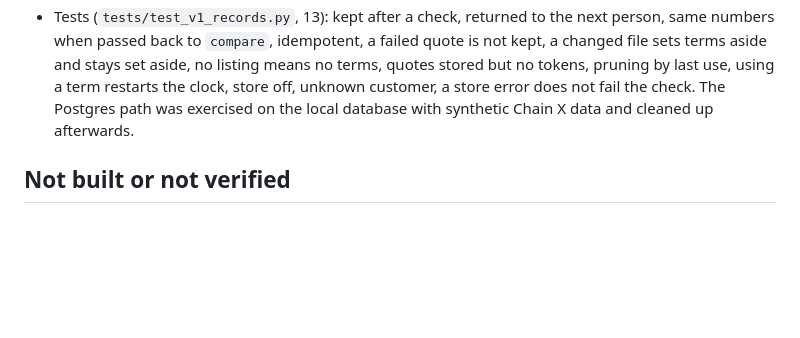
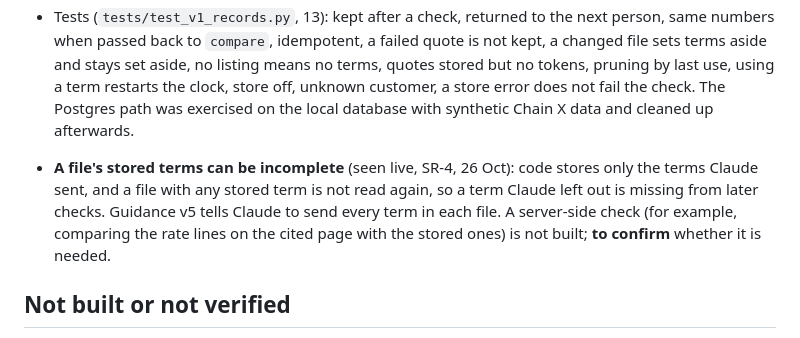
Before and after one commit to Sridhar-Vetrivel/POC, a Markdown page: docs/decisions/0011-v1-stored-contract-terms.md, the part around the change. GitHub-like rendering; blank space fills up the shorter version.

Commit message:
ADR 0011: note incomplete stored terms
Co-Authored-By: Claude Sonnet 5.5 <noreply@anthropic.com>

```diff
--- a/docs/decisions/0011-v1-stored-contract-terms.md
+++ b/docs/decisions/0011-v1-stored-contract-terms.md
@@ -39,6 +39,8 @@
 - **The earlier terms of a replaced amendment** are stored as well as the new ones; `compare` already works out which applies from the effective dates, so nothing else decides it.
 - Tests (`tests/test_v1_records.py`, 13): kept after a check, returned to the next person, same numbers when passed back to `compare`, idempotent, a failed quote is not kept, a changed file sets terms aside and stays set aside, no listing means no terms, quotes stored but no tokens, pruning by last use, using a term restarts the clock, store off, unknown customer, a store error does not fail the check. The Postgres path was exercised on the local database with synthetic Chain X data and cleaned up afterwards.
 
+- **A file's stored terms can be incomplete** (seen live, SR-4, 26 Oct): code stores only the terms Claude sent, and a file with any stored term is not read again, so a term Claude left out is missing from later checks. Guidance v5 tells Claude to send every term in each file. A server-side check (for example, comparing the rate lines on the cited page with the stored ones) is not built; **to confirm** whether it is needed.
+
 ## Not built or not verified
 
 - A live run through Claude Desktop: guidance that tells Claude to call `get_contract_terms` first (a new guidance version) is not written yet, so Claude does not use the tool unprompted today.
```
